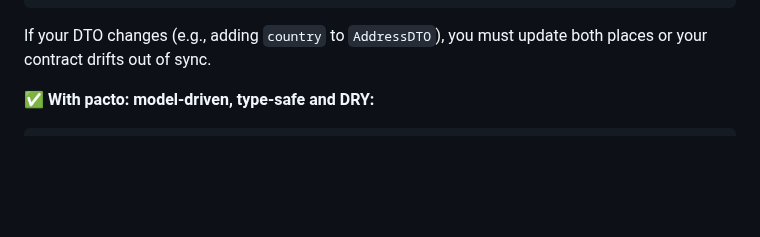
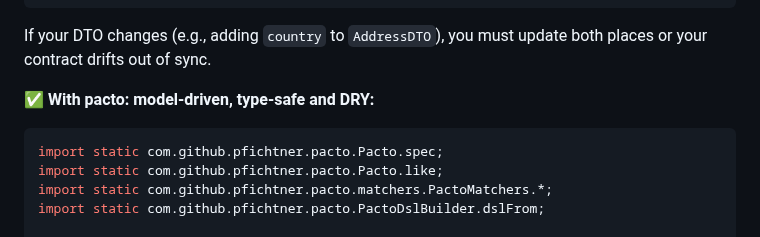
Before and after one commit to pfichtner/pacto, a Markdown page: README.md, the part around the change. GitHub-like rendering; blank space fills up the shorter version.

Commit message:
added the static imports to the README

````diff
--- a/README.md
+++ b/README.md
@@ -101,6 +101,11 @@ If your DTO changes (e.g., adding `country` to `AddressDTO`), you must update bo
 **✅ With pacto: model-driven, type-safe and DRY:**
 
 ```java
+import static com.github.pfichtner.pacto.Pacto.spec;
+import static com.github.pfichtner.pacto.Pacto.like;
+import static com.github.pfichtner.pacto.matchers.PactoMatchers.*;
+import static com.github.pfichtner.pacto.PactoDslBuilder.dslFrom;
+
 PersonDTO person = spec(new PersonDTO())
 	.givenname(stringMatcher("[A-Za-z'- ]{2,128}", "Givenname"))
 	.lastname(stringMatcher("[A-Za-z'- ]{2,64}", "Lastname"))
````
